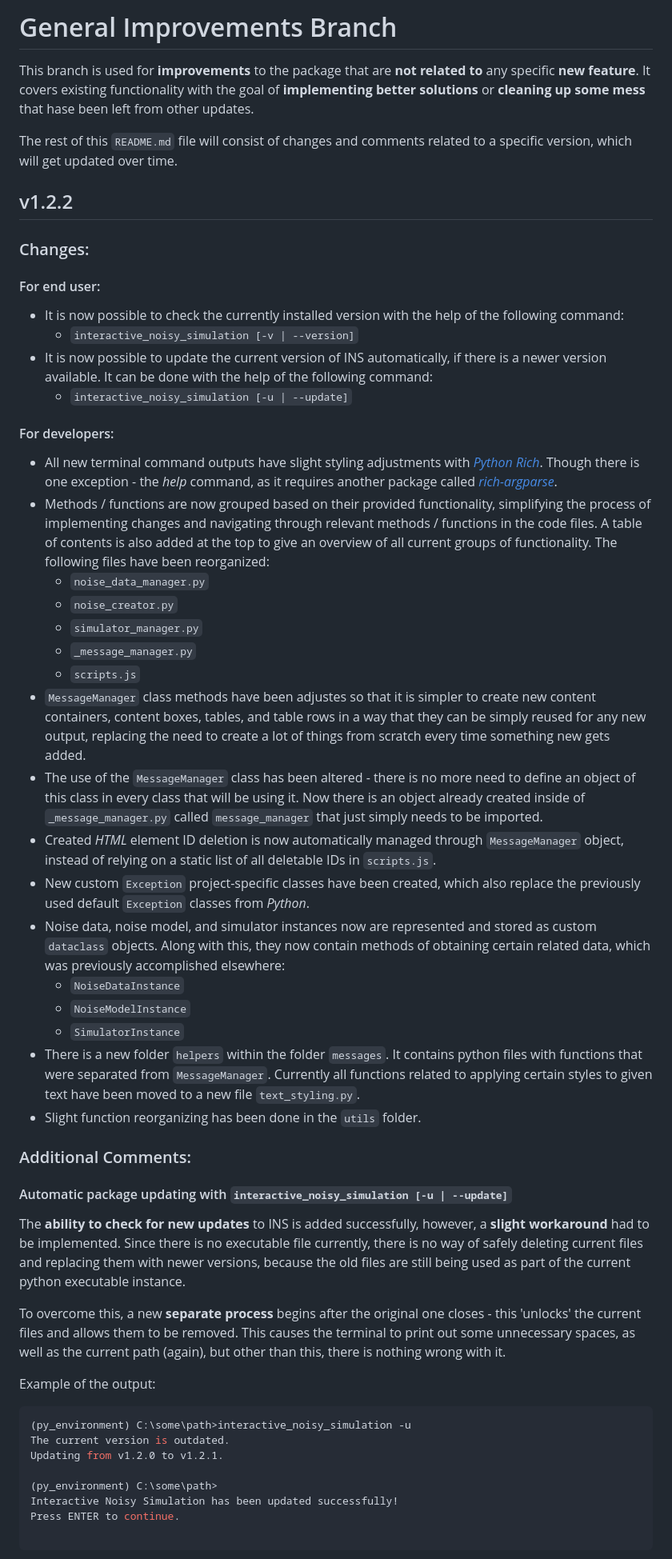
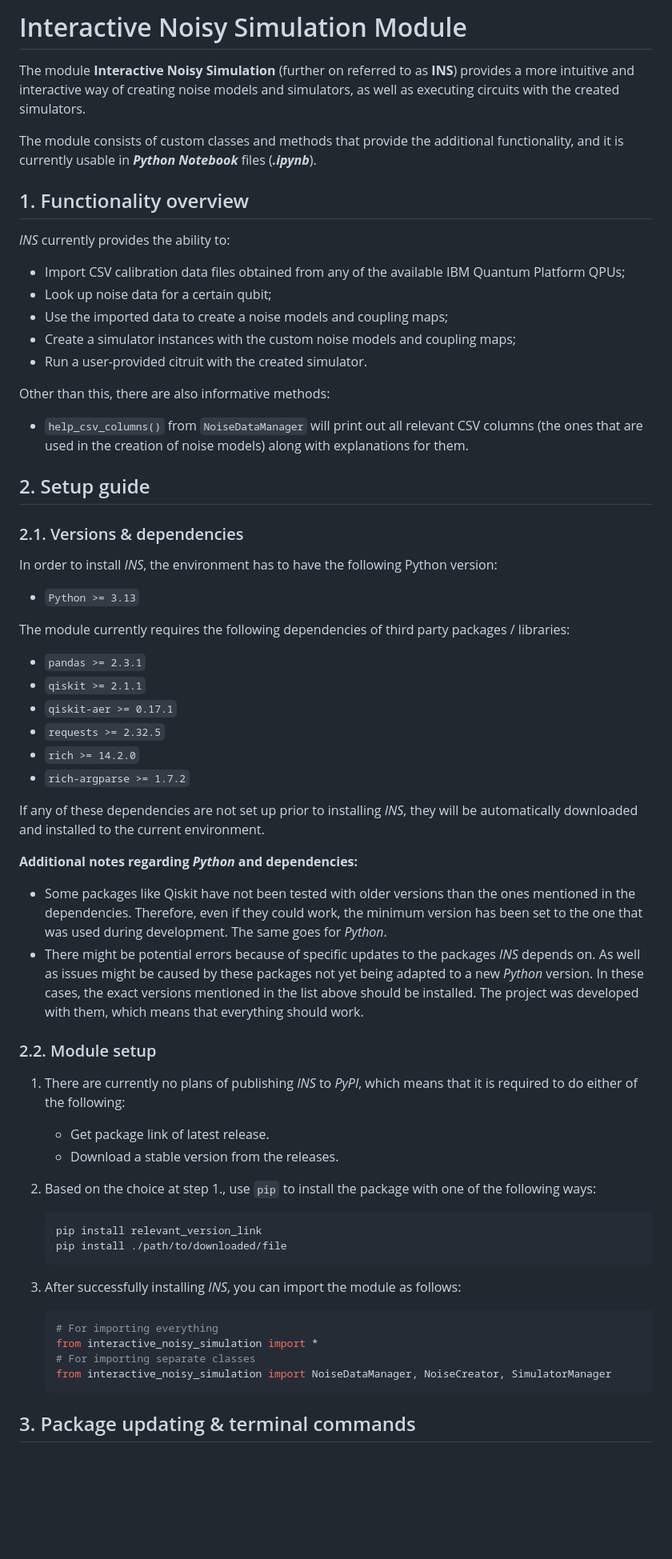
Before and after one commit to BautraE/interactive-noisy-simulation, a Markdown page: README.md, the part around the change printed below. Shown: that part at 80% size. Drawn GitHub-style; blank space fills up the shorter version.

````diff
--- a/README.md
+++ b/README.md
@@ -1,54 +1,60 @@
-# General Improvements Branch
+# Interactive Noisy Simulation Module
 
-This branch is used for **improvements** to the package that are **not related to** any specific **new feature**. It covers existing functionality with the goal of **implementing better solutions** or **cleaning up some mess** that hase been left from other updates.
+The module **Interactive Noisy Simulation** (further on referred to as **INS**) provides a more intuitive and interactive way of creating noise models and simulators, as well as executing circuits with the created simulators.
 
-The rest of this `README.md` file will consist of changes and comments related to a specific version, which will get updated over time.
+The module consists of custom classes and methods that provide the additional functionality, and it is currently usable in ***Python Notebook*** files (***.ipynb***).
 
-## v1.2.2
+## 1. Functionality overview
 
-### Changes:
+*INS* currently provides the ability to:
+- Import CSV calibration data files obtained from any of the available IBM Quantum Platform QPUs;
+- Look up noise data for a certain qubit;
+- Use the imported data to create a noise models and coupling maps;
+- Create a simulator instances with the custom noise models and coupling maps;
+- Run a user-provided citruit with the created simulator.
 
-#### For end user:
-- It is now possible to check the currently installed version with the help of the following command:
-    - `interactive_noisy_simulation [-v | --version]`
-- It is now possible to update the current version of INS automatically, if there is a newer version available. It can be done with the help of the following command:
-    - `interactive_noisy_simulation [-u | --update]`
+Other than this, there are also informative methods:
+- `help_csv_columns()` from `NoiseDataManager` will print out all relevant CSV columns (the ones that are used in the creation of noise models) along with explanations for them.
 
-#### For developers:
-- All new terminal command outputs have slight styling adjustments with [*Python Rich*](https://github.com/Textualize/rich). Though there is one exception - the *help* command, as it requires another package called *[rich-argparse](https://github.com/hamdanal/rich-argparse)*.
-- Methods / functions are now grouped based on their provided functionality, simplifying the process of implementing changes and navigating through relevant methods / functions in the code files. A table of contents is also added at the top to give an overview of all current groups of functionality. The following files have been reorganized:
-    - `noise_data_manager.py`
-    - `noise_creator.py`
-    - `simulator_manager.py`
-    - `_message_manager.py`
-    - `scripts.js`
-- `MessageManager` class methods have been adjustes so that it is simpler to create new content containers, content boxes, tables, and table rows in a way that they can be simply reused for any new output, replacing the need to create a lot of things from scratch every time something new gets added.
-- The use of the `MessageManager` class has been altered - there is no more need to define an object of this class in every class that will be using it. Now there is an object already created inside of `_message_manager.py` called `message_manager` that just simply needs to be imported.
-- Created *HTML* element ID deletion is now automatically managed through `MessageManager` object, instead of relying on a static list of all deletable IDs in `scripts.js`.
-- New custom `Exception` project-specific classes have been created, which also replace the previously used default `Exception` classes from *Python*.
-- Noise data, noise model, and simulator instances now are represented and stored as custom `dataclass` objects. Along with this, they now contain methods of obtaining certain related data, which was previously accomplished elsewhere:
-    - `NoiseDataInstance`
-    - `NoiseModelInstance`
-    - `SimulatorInstance`
-- There is a new folder `helpers` within the folder `messages`. It contains python files with functions that were separated from `MessageManager`. Currently all functions related to applying certain styles to given text have been moved to a new file `text_styling.py`.
-- Slight function reorganizing has been done in the `utils` folder.
+## 2. Setup guide
 
-### Additional Comments:
+### 2.1. Versions & dependencies
 
-#### Automatic package updating with `interactive_noisy_simulation [-u | --update]`
+In order to install *INS*, the environment has to have the following Python version:
+- `Python >= 3.13`
 
-The **ability to check for new updates** to INS is added successfully, however, a **slight workaround** had to be implemented. Since there is no executable file currently, there is no way of safely deleting current files and replacing them with newer versions, because the old files are still being used as part of the current python executable instance.
+The module currently requires the following dependencies of third party packages / libraries:
+- `pandas >= 2.3.1`
+- `qiskit >= 2.1.1`
+- `qiskit-aer >= 0.17.1`
+- `requests >= 2.32.5`
+- `rich >= 14.2.0`
+- `rich-argparse >= 1.7.2`
 
-To overcome this, a new **separate process** begins after the original one closes - this 'unlocks' the current files and allows them to be removed. This causes the terminal to print out some unnecessary spaces, as well as the current path (again), but other than this, there is nothing wrong with it.
+If any of these dependencies are not set up prior to installing *INS*, they will be automatically downloaded and installed to the current environment.
 
-Example of the output:
+**Additional notes regarding *Python* and dependencies:**
+- Some packages like Qiskit have not been tested with older versions than the ones mentioned in the dependencies. Therefore, even if they could work, the minimum version has been set to the one that was used during development. The same goes for *Python*.
+- There might be potential errors because of specific updates to the packages *INS* depends on. As well as issues might be caused by these packages not yet being adapted to a new *Python* version. In these cases, the exact versions mentioned in the list above should be installed. The project was developed with them, which means that everything should work.
 
-```console
-(py_environment) C:\some\path>interactive_noisy_simulation -u
-The current version is outdated.
-Updating from v1.2.0 to v1.2.1.
+### 2.2. Module setup
 
-(py_environment) C:\some\path>
-Interactive Noisy Simulation has been updated successfully!
-Press ENTER to continue.
+1. There are currently no plans of publishing *INS* to *PyPI*, which means that it is required to do either of the following:
+    - Get package link of latest release.
+    - Download a stable version from the releases.
 
+2. Based on the choice at step 1., use `pip` to install the package with one of the following ways:
+    ```
+    pip install relevant_version_link
+    pip install ./path/to/downloaded/file
+    ```
+3. After successfully installing *INS*, you can import the module as follows:
+    ```python
+    # For importing everything
+    from interactive_noisy_simulation import *
+    # For importing separate classes
+    from interactive_noisy_simulation import NoiseDataManager, NoiseCreator, SimulatorManager
+    ```
+
+## 3. Package updating & terminal commands
+
````
Also changed, not shown: other parts of README.md (+84 -1 lines).
